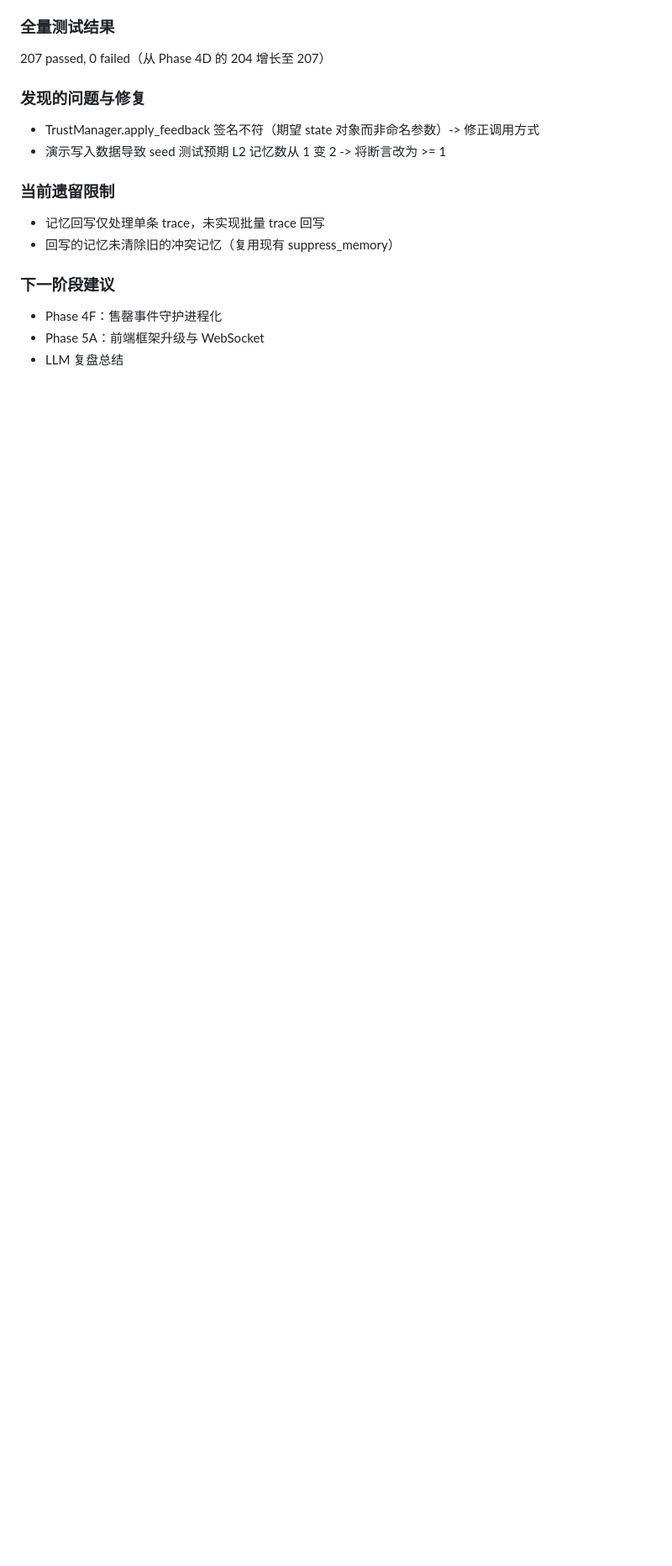
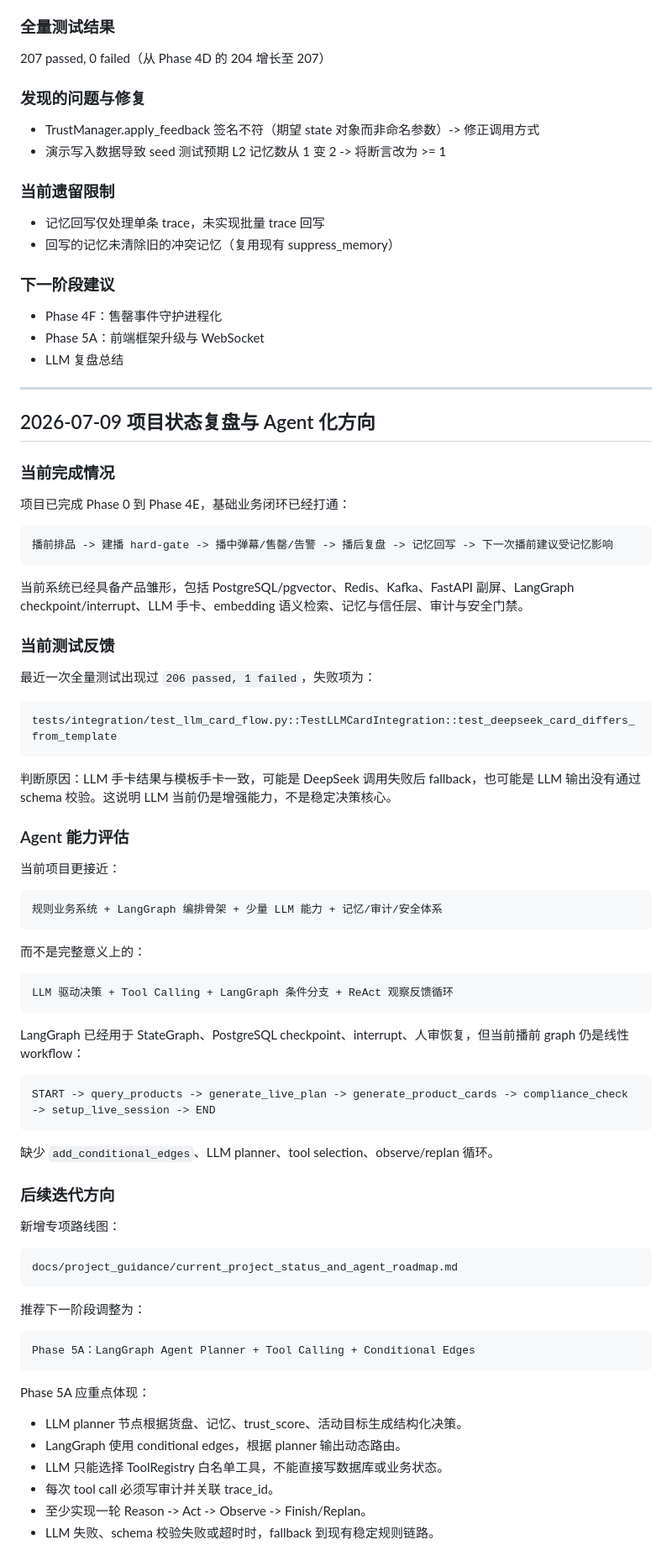
Before and after one commit to 24KQ/live-agent, a Markdown page: docs/project_guidance/phase_execution_log.md, the part around the change. Shown at 84% size. GitHub-like rendering; blank space fills up the shorter version.

Commit message:
docs: record current status and agent roadmap

````diff
--- a/docs/project_guidance/phase_execution_log.md
+++ b/docs/project_guidance/phase_execution_log.md
@@ -1210,3 +1210,71 @@ Kafka 连接正常，无待消费消息时显示提示。
 - Phase 4F：售罄事件守护进程化
 - Phase 5A：前端框架升级与 WebSocket
 - LLM 复盘总结
+---
+
+## 2026-07-09 项目状态复盘与 Agent 化方向
+
+### 当前完成情况
+
+项目已完成 Phase 0 到 Phase 4E，基础业务闭环已经打通：
+
+```text
+播前排品 -> 建播 hard-gate -> 播中弹幕/售罄/告警 -> 播后复盘 -> 记忆回写 -> 下一次播前建议受记忆影响
+```
+
+当前系统已经具备产品雏形，包括 PostgreSQL/pgvector、Redis、Kafka、FastAPI 副屏、LangGraph checkpoint/interrupt、LLM 手卡、embedding 语义检索、记忆与信任层、审计与安全门禁。
+
+### 当前测试反馈
+
+最近一次全量测试出现过 `206 passed, 1 failed`，失败项为：
+
+```text
+tests/integration/test_llm_card_flow.py::TestLLMCardIntegration::test_deepseek_card_differs_from_template
+```
+
+判断原因：LLM 手卡结果与模板手卡一致，可能是 DeepSeek 调用失败后 fallback，也可能是 LLM 输出没有通过 schema 校验。这说明 LLM 当前仍是增强能力，不是稳定决策核心。
+
+### Agent 能力评估
+
+当前项目更接近：
+
+```text
+规则业务系统 + LangGraph 编排骨架 + 少量 LLM 能力 + 记忆/审计/安全体系
+```
+
+而不是完整意义上的：
+
+```text
+LLM 驱动决策 + Tool Calling + LangGraph 条件分支 + ReAct 观察反馈循环
+```
+
+LangGraph 已经用于 StateGraph、PostgreSQL checkpoint、interrupt、人审恢复，但当前播前 graph 仍是线性 workflow：
+
+```text
+START -> query_products -> generate_live_plan -> generate_product_cards -> compliance_check -> setup_live_session -> END
+```
+
+缺少 `add_conditional_edges`、LLM planner、tool selection、observe/replan 循环。
+
+### 后续迭代方向
+
+新增专项路线图：
+
+```text
+docs/project_guidance/current_project_status_and_agent_roadmap.md
+```
+
+推荐下一阶段调整为：
+
+```text
+Phase 5A：LangGraph Agent Planner + Tool Calling + Conditional Edges
+```
+
+Phase 5A 应重点体现：
+
+- LLM planner 节点根据货盘、记忆、trust_score、活动目标生成结构化决策。
+- LangGraph 使用 conditional edges，根据 planner 输出动态路由。
+- LLM 只能选择 ToolRegistry 白名单工具，不能直接写数据库或业务状态。
+- 每次 tool call 必须写审计并关联 trace_id。
+- 至少实现一轮 Reason -> Act -> Observe -> Finish/Replan。
+- LLM 失败、schema 校验失败或超时时，fallback 到现有稳定规则链路。
````
Also changed, not shown: docs/project_guidance/current_project_status_and_agent_roadmap.md (added, +131 -0 lines).
